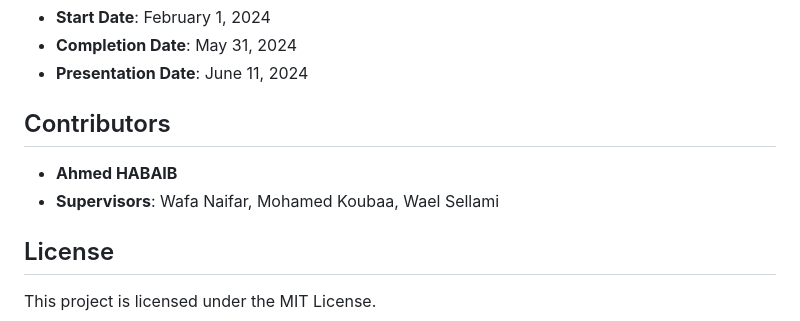
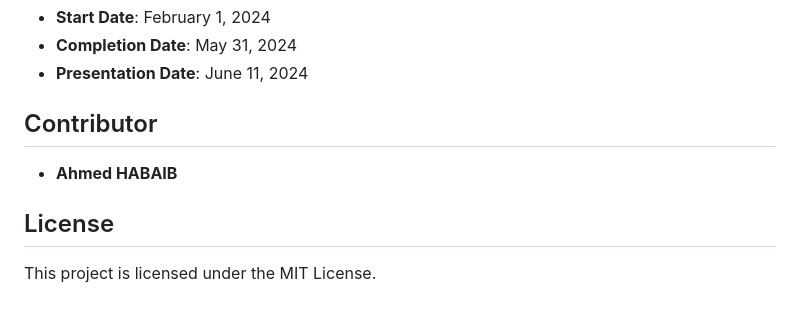
Before and after one commit to Ahmedhabaib/Al-BaladiyaApp, a Markdown page: README.md, the part around the change. Drawn GitHub-style.

```diff
--- a/README.md
+++ b/README.md
@@ -72,9 +72,8 @@ The application follows a **3-tier architecture**:
 - **Completion Date**: May 31, 2024
 - **Presentation Date**: June 11, 2024
 
-## Contributors
+## Contributor
 - **Ahmed HABAIB**
-- **Supervisors**: Wafa Naifar, Mohamed Koubaa, Wael Sellami
 
 ## License
 This project is licensed under the MIT License.
```
